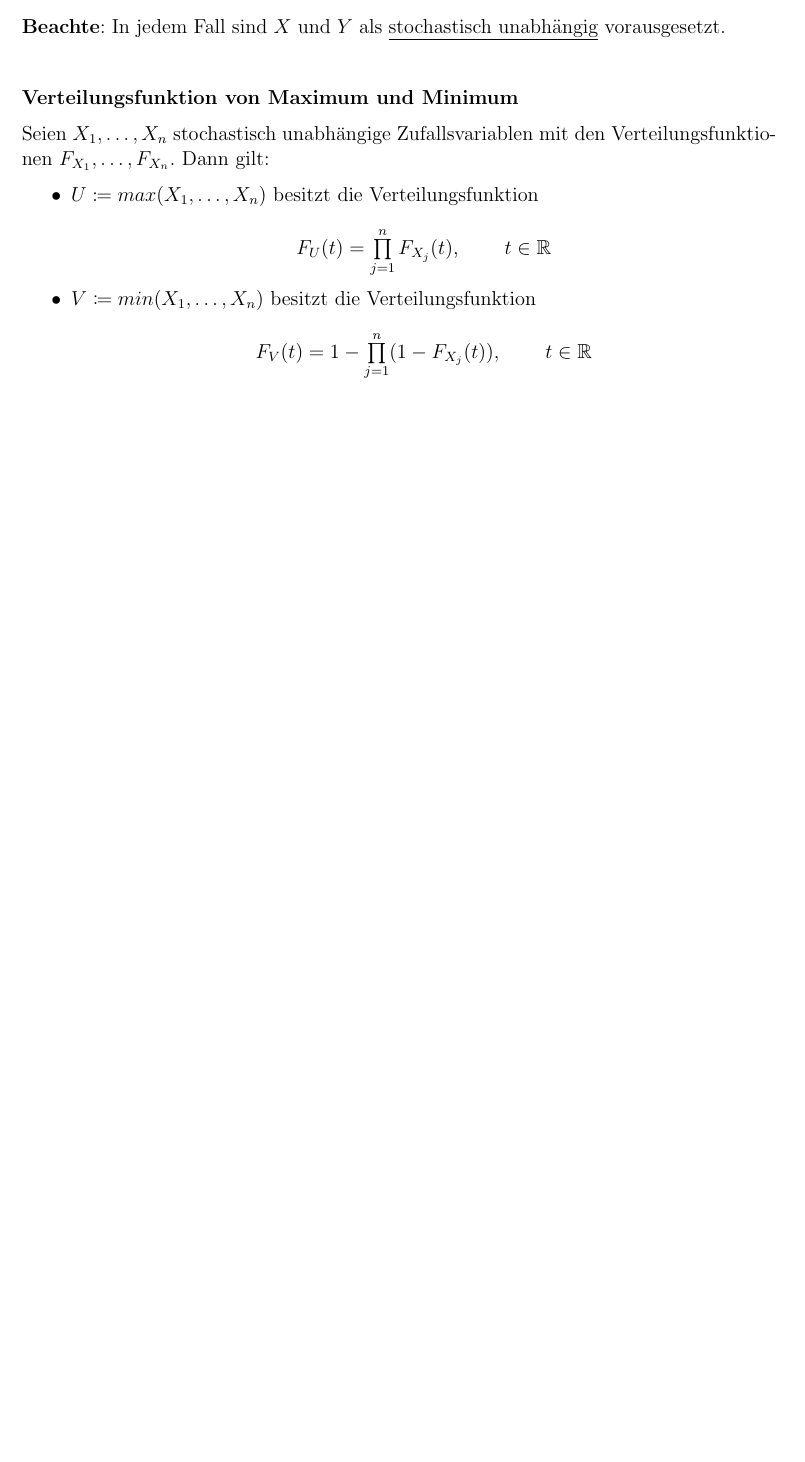
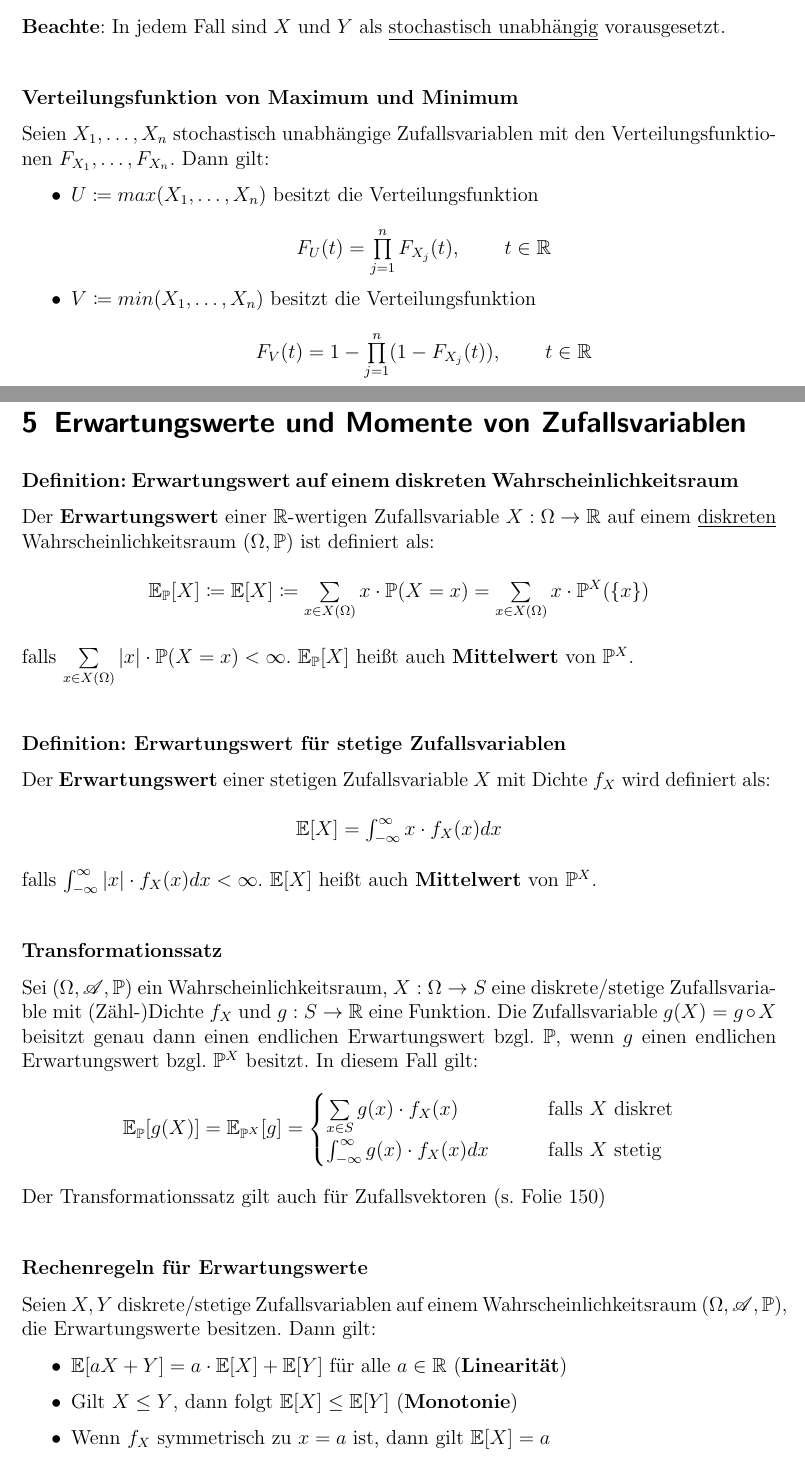
Before and after one commit to Proenchen/wt-zusammenfassung, a LaTeX document (main.tex, which reads chapter5.tex, style.sty): part of page 17 of 17 before the commit and two parts of pages 17 and 18 of 19 after it, the two joined at a grey line, cut so that both start at the same text, the shorter picture padded with empty space. Compiled offline with pdfLaTeX.

Commit message:
Add notes for lecture 9

```diff
--- /dev/null
+++ b/chapter5.tex
@@ -0,0 +1,38 @@
+\section{Erwartungswerte und Momente von Zufallsvariablen}
+\paragraph{Definition: Erwartungswert auf einem diskreten Wahrscheinlichkeitsraum}
+Der \textbf{Erwartungswert} einer $\R$-wertigen Zufallsvariable $X:\Omega\rightarrow\R$ auf einem \underline{diskreten} Wahrscheinlichkeitsraum $(\Omega,\PP)$ ist definiert als:
+\begin{tightcenter}
+	$\E_\PP[X]\coloneqq\E[X]\coloneqq\sum\limits_{x\in X(\Omega)}x\cdot \PP(X=x)=\sum\limits_{x\in X(\Omega)}x\cdot\PP^X(\{x\})$
+\end{tightcenter}
+falls $\sum\limits_{x\in X(\Omega)}|x|\cdot\PP(X=x)<\infty$.
+$\E_\PP[X]$ heißt auch \textbf{Mittelwert} von $\PP^X$.
+
+\paragraph{Definition: Erwartungswert für stetige Zufallsvariablen}
+Der \textbf{Erwartungswert} einer stetigen Zufallsvariable $X$ mit Dichte $f_X$ wird definiert als:
+\begin{tightcenter}
+	$\E[X]=\int_{-\infty}^{\infty}x\cdot f_X(x)dx$
+\end{tightcenter}
+falls $\int_{-\infty}^{\infty}|x|\cdot f_X(x)dx<\infty$.
+$\E[X]$ heißt auch \textbf{Mittelwert} von $\PP^X$.
+
+\paragraph{Transformationssatz}
+Sei $(\Omega,\AG,\PP)$ ein Wahrscheinlichkeitsraum, $X:\Omega\rightarrow S$ eine diskrete/stetige Zufallsvariable mit (Zähl-)Dichte $f_X$ und $g:S\rightarrow\R$ eine Funktion.
+Die Zufallsvariable $g(X)=g\circ X$ beisitzt genau dann einen endlichen Erwartungswert bzgl. $\PP$, wenn $g$ einen endlichen Erwartungswert bzgl. $\PP^X$ besitzt.
+In diesem Fall gilt:
+\[
+\E_\PP[g(X)]=\E_{\PP^X}[g]=
+\begin{cases}
+	\sum\limits_{x\in S}g(x)\cdot f_X(x) & \qquad\text{falls $X$ diskret}\\
+	\int_{-\infty}^{\infty}g(x)\cdot f_X(x)dx & \qquad\text{falls $X$ stetig}
+\end{cases}
+\]
+Der Transformationssatz gilt auch für Zufallsvektoren (s. Folie 150)
+
+\paragraph{Rechenregeln für Erwartungswerte}
+Seien $X,Y$ diskrete/stetige Zufallsvariablen auf einem Wahrscheinlichkeitsraum $(\Omega,\AG,\PP)$, die Erwartungswerte besitzen.
+Dann gilt:
+\begin{itemize}
+	\item $\E[aX+Y]=a\cdot\E[X]+\E[Y]$ für alle $a\in\R$ (\textbf{Linearität})
+	\item Gilt $X\leq Y$, dann folgt $\E[X]\leq\E[Y]$ (\textbf{Monotonie})
+	\item Wenn $f_X$ symmetrisch zu $x=a$ ist, dann gilt $\E[X]=a$
+\end{itemize}
@@ -0,0 +43 @@
+\begin{tightcenter}
--- a/style.sty
+++ b/style.sty
@@ -16,7 +16,7 @@
 \clearpairofpagestyles
 \ofoot*{\pagemark}
 
-
+\newcommand{\E}{\mathbb{E}}
 \newcommand{\N}{\mathbb{N}}
 \newcommand{\R}{\mathbb{R}}
 \newcommand{\PP}{\mathbb{P}}
```
Also changed, not shown: chapter4.tex (+11 -11 lines), main.tex (+1 -1 lines), chapter3.tex (line endings or trailing spaces), main.pdf, chapter5.tex (23 more changed lines).
